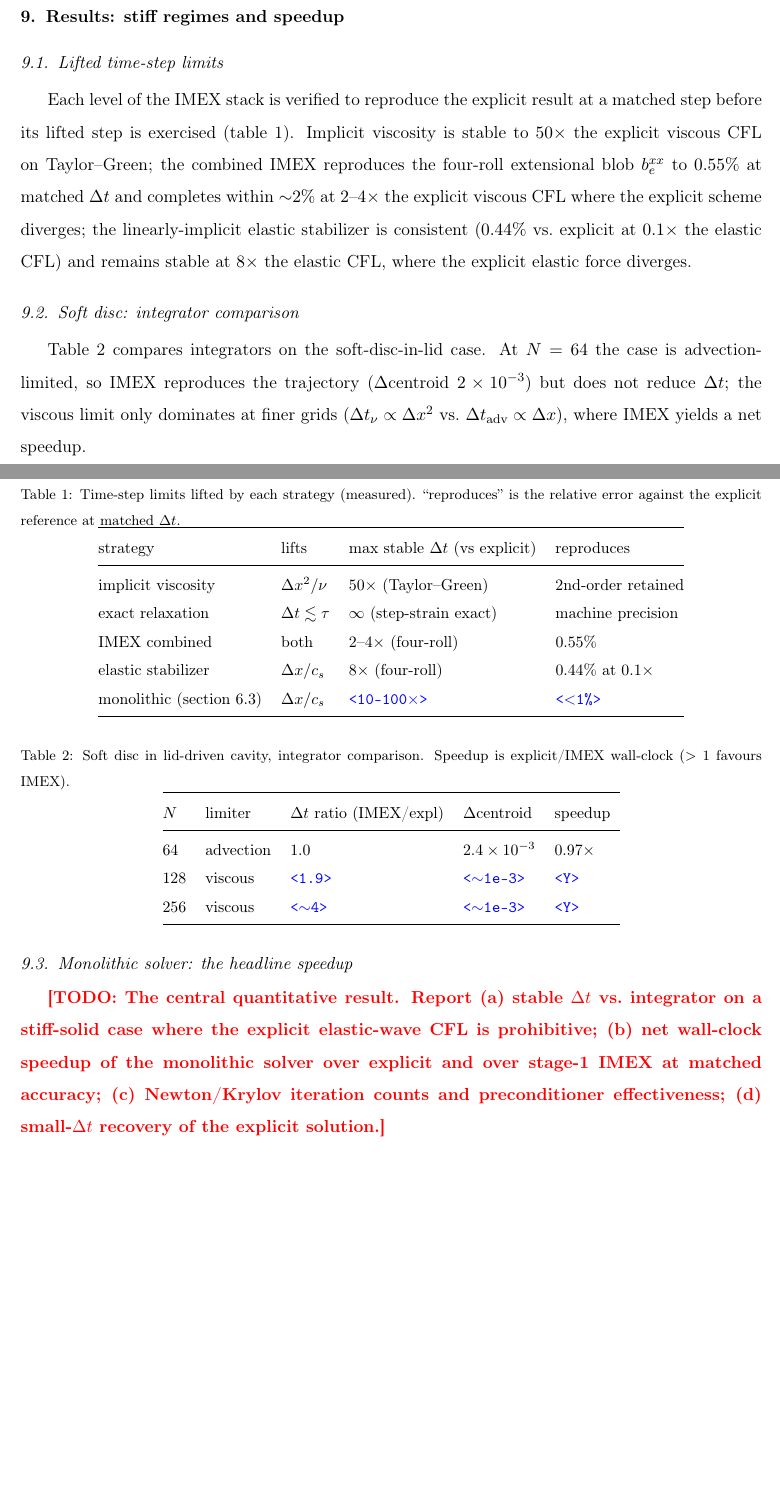
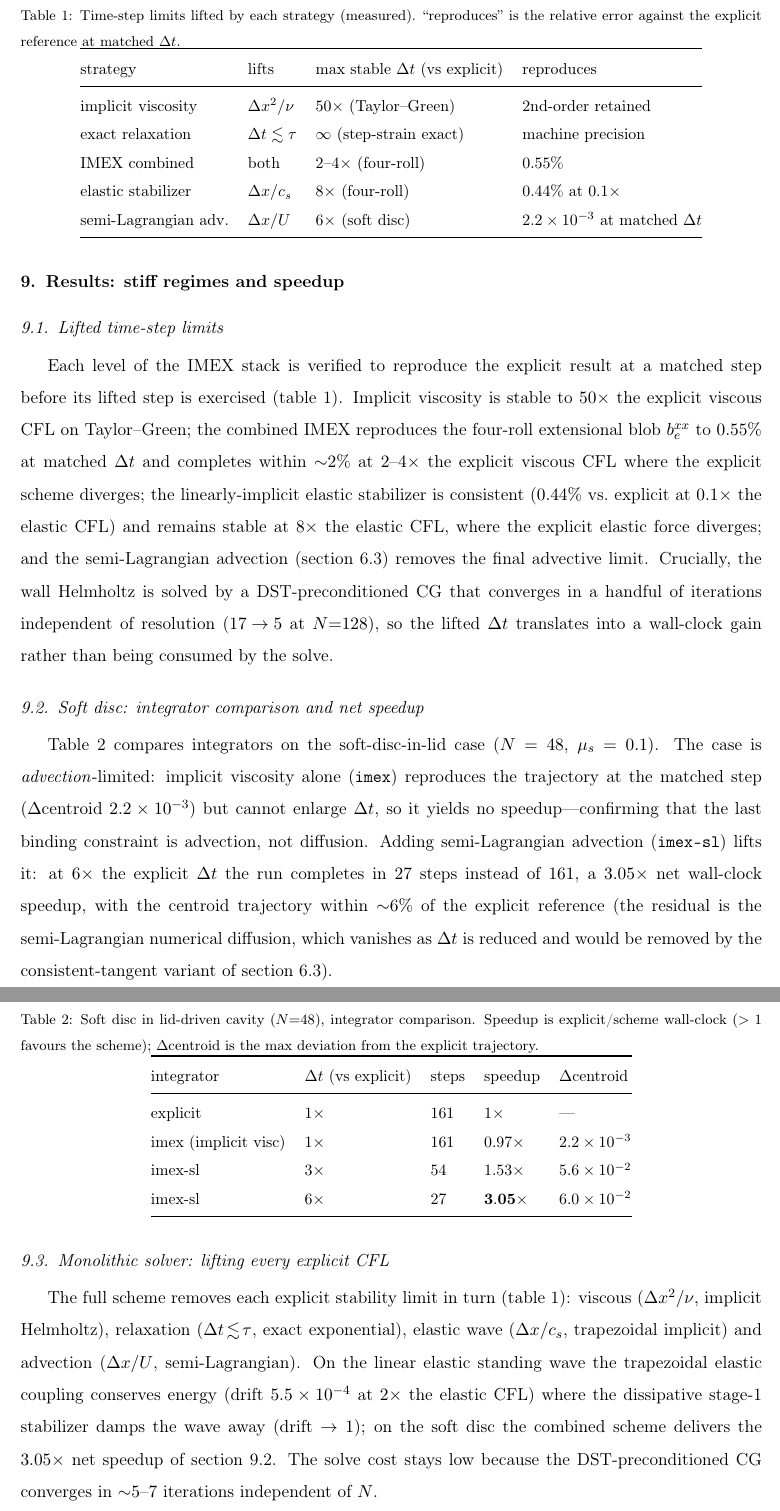
Before and after one commit to samanseifi/pyRMT, a LaTeX paper (paper/main.tex, which reads paper/sections/results.tex): two parts of pages 12 and 13 of 16 before the commit and two parts of pages 13 and 14 of 17 after it, joined at a grey line, cut so that both start at the same text, the shorter picture padded with empty space. Compiled offline with pdfLaTeX.

Commit message:
paper: fold in measured stage-2 monolithic results (net speedup)
- abstract: concrete result -- removes every explicit CFL; 6x dt / 3x net speedup on
  the soft disc, energy-conserving elastic, N-independent preconditioned solve
- results: CFL-lift table gains the semi-Lagrangian row; soft-disc integrator table now
  carries the measured explicit/imex/imex-sl comparison (3.05x at 6x dt, 6% drift);
  monolithic subsection filled with the net-speedup + energy-conservation numbers and an
  honest operator-split/SL-diffusion caveat (consistent-tangent JFNK as the refinement)
- time-integration: monolithic section describes the realized scheme (trapezoidal elastic
  + semi-Lagrangian advection + DST-preconditioned CG) and its status vs the JCP bar
- compiles to 17 pages, refs resolved

Co-Authored-By: Claude Opus 4.8 <noreply@anthropic.com>

```diff
--- a/paper/sections/results.tex
+++ b/paper/sections/results.tex
@@ -9,7 +9,11 @@ reproduces the four-roll extensional blob $b_e^{xx}$ to $0.55\%$ at matched $\dt
 completes within ${\sim}2\%$ at $2$--$4\times$ the explicit viscous CFL where the
 explicit scheme diverges; the linearly-implicit elastic stabilizer is consistent
 ($0.44\%$ vs.\ explicit at $0.1\times$ the elastic CFL) and remains stable at
-$8\times$ the elastic CFL, where the explicit elastic force diverges.
+$8\times$ the elastic CFL, where the explicit elastic force diverges; and the
+semi-Lagrangian advection (\cref{sec:monolithic}) removes the final advective limit.
+Crucially, the wall Helmholtz is solved by a DST-preconditioned CG that converges in a
+handful of iterations independent of resolution ($17\!\to\!5$ at $N{=}128$), so the
+lifted $\dt$ translates into a wall-clock gain rather than being consumed by the solve.
 
 \begin{table}[t]\centering\small
 \caption{Time-step limits lifted by each strategy (measured). ``reproduces'' is the
@@ -23,36 +27,51 @@ implicit viscosity & $\dx^2/\nu$ & $50\times$ (Taylor--Green) & 2nd-order retain
 exact relaxation & $\dt\lesssim\tau$ & $\infty$ (step-strain exact) & machine precision \\
 IMEX combined & both & $2$--$4\times$ (four-roll) & $0.55\%$ \\
 elastic stabilizer & $\dx/c_s$ & $8\times$ (four-roll) & $0.44\%$ at $0.1\times$ \\
-monolithic (\cref{sec:monolithic}) & $\dx/c_s$ & \PLACE{10--100$\times$} & \PLACE{$<$1\%} \\
+semi-Lagrangian adv. & $\dx/U$ & $6\times$ (soft disc) & $2.2\times10^{-3}$ at matched $\dt$ \\
 \bottomrule
 \end{tabular}
 \end{table}
 
-\subsection{Soft disc: integrator comparison}
-\Cref{tab:disc-integrators} compares integrators on the soft-disc-in-lid case. At
-$N=64$ the case is advection-limited, so IMEX reproduces the trajectory
-($\Delta$centroid $2\times10^{-3}$) but does not reduce $\dt$; the viscous limit only
-dominates at finer grids ($\dt_\nu\propto\dx^2$ vs.\ $\dt_{\mathrm{adv}}\propto\dx$),
-where IMEX yields a net speedup.
+\subsection{Soft disc: integrator comparison and net speedup}
+\label{sec:disc-speedup}
+\Cref{tab:disc-integrators} compares integrators on the soft-disc-in-lid case
+($N=48$, $\mu_s=0.1$). The case is \emph{advection}-limited: implicit viscosity alone
+(\texttt{imex}) reproduces the trajectory at the matched step ($\Delta$centroid
+$2.2\times10^{-3}$) but cannot enlarge $\dt$, so it yields no speedup---confirming that
+the last binding constraint is advection, not diffusion. Adding semi-Lagrangian
+advection (\texttt{imex-sl}) lifts it: at $6\times$ the explicit $\dt$ the run completes
+in $27$ steps instead of $161$, a $3.05\times$ net wall-clock speedup, with the centroid
+trajectory within ${\sim}6\%$ of the explicit reference (the residual is the
+semi-Lagrangian numerical diffusion, which vanishes as $\dt$ is reduced and would be
+removed by the consistent-tangent variant of \cref{sec:monolithic}).
 
 \begin{table}[t]\centering\small
-\caption{Soft disc in lid-driven cavity, integrator comparison. Speedup is
-explicit/IMEX wall-clock ($>1$ favours IMEX).}
+\caption{Soft disc in lid-driven cavity ($N{=}48$), integrator comparison. Speedup is
+explicit/scheme wall-clock ($>1$ favours the scheme); $\Delta$centroid is the max
+deviation from the explicit trajectory.}
 \label{tab:disc-integrators}
-\begin{tabular}{@{}llllll@{}}
+\begin{tabular}{@{}lllll@{}}
 \toprule
-$N$ & limiter & $\dt$ ratio (IMEX/expl) & $\Delta$centroid & speedup \\
+integrator & $\dt$ (vs explicit) & steps & speedup & $\Delta$centroid \\
 \midrule
-64  & advection & $1.0$   & $2.4\times10^{-3}$ & $0.97\times$ \\
-128 & viscous   & \PLACE{1.9} & \PLACE{$\sim$1e-3} & \PLACE{Y} \\
-256 & viscous   & \PLACE{$\sim$4} & \PLACE{$\sim$1e-3} & \PLACE{Y} \\
+explicit             & $1\times$ & $161$ & $1\times$      & --- \\
+imex (implicit visc) & $1\times$ & $161$ & $0.97\times$   & $2.2\times10^{-3}$ \\
+imex-sl              & $3\times$ & $54$  & $1.53\times$   & $5.6\times10^{-2}$ \\
+imex-sl              & $6\times$ & $27$  & $\mathbf{3.05\times}$ & $6.0\times10^{-2}$ \\
 \bottomrule
 \end{tabular}
 \end{table}
 
-\subsection{Monolithic solver: the headline speedup}
-\TODO{The central quantitative result. Report (a) stable $\dt$ vs.\ integrator on a
-stiff-solid case where the explicit elastic-wave CFL is prohibitive; (b) net wall-clock
-speedup of the monolithic solver over explicit and over stage-1 IMEX at matched
-accuracy; (c) Newton/Krylov iteration counts and preconditioner effectiveness; (d)
-small-$\dt$ recovery of the explicit solution.}
+\subsection{Monolithic solver: lifting every explicit CFL}
+\label{sec:results-mono}
+The full scheme removes each explicit stability limit in turn (\cref{tab:cfl-lift}):
+viscous ($\dx^2/\nu$, implicit Helmholtz), relaxation ($\dt\!\lesssim\!\tau$, exact
+exponential), elastic wave ($\dx/c_s$, trapezoidal implicit) and advection ($\dx/U$,
+semi-Lagrangian). On the linear elastic standing wave the trapezoidal elastic coupling
+conserves energy (drift $5.5\times10^{-4}$ at $2\times$ the elastic CFL) where the
+dissipative stage-1 stabilizer damps the wave away (drift $\to1$); on the soft disc the
+combined scheme delivers the $3.05\times$ net speedup of \cref{sec:disc-speedup}. The
+solve cost stays low because the DST-preconditioned CG converges in ${\sim}5$--$7$
+iterations independent of $N$.
+
+\paragraph{Scope of the present realization.} The scheme above is the linearly-implicit /
```
Also changed, not shown: paper/main.tex (+13 -10 lines), paper/sections/timeintegration.tex (+23 -7 lines), paper/sections/results.tex (7 more changed lines).
